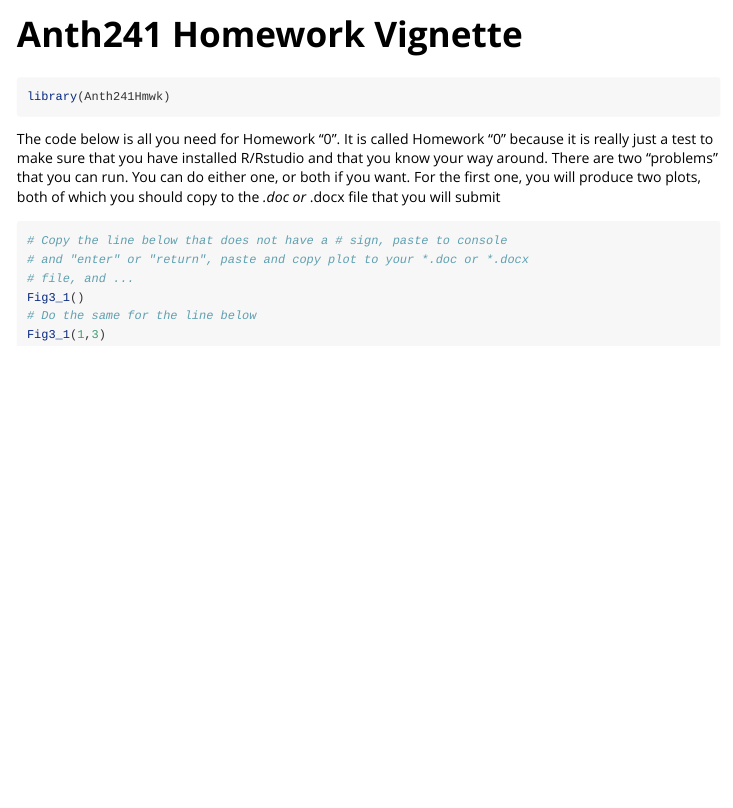
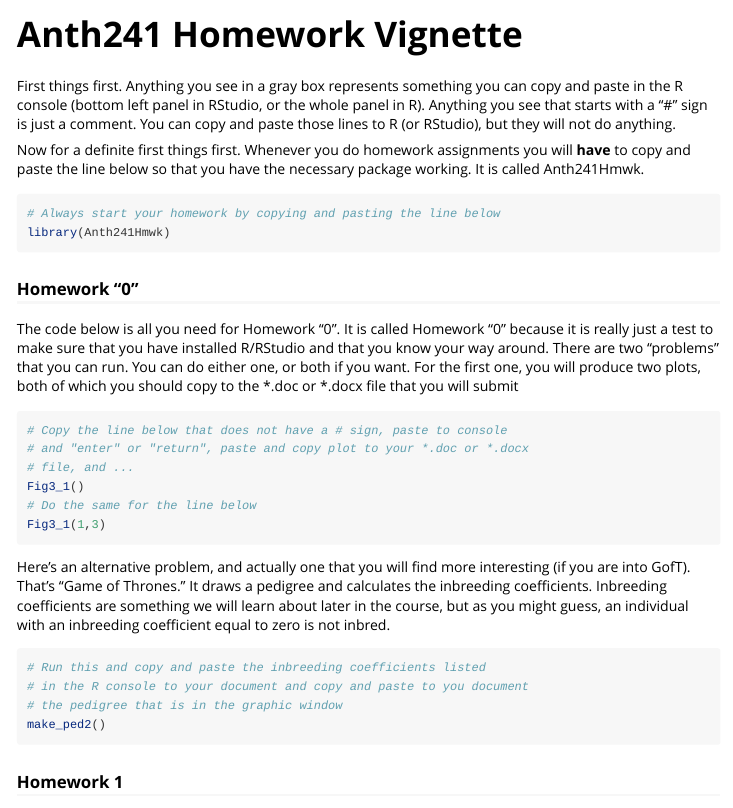
Before and after one commit to lylewk/Ruff, an R Markdown document (vignettes/Anth241Vignette.Rmd): the page in a window 1100 px wide, from its top. Rendered offline with R 4.5, knitr and Pandoc, with nearby package versions.

Commit message:
Add files via upload

````diff
--- a/vignettes/Anth241Vignette.Rmd
+++ b/vignettes/Anth241Vignette.Rmd
@@ -13,17 +13,28 @@
   comment = "#>"
 )
 ```
+First things first.  Anything you see in a gray box represents something
+you can copy and paste in the R console (bottom left panel in RStudio,
+or the whole panel in R). Anything you see that starts with a "#"
+sign is just a comment.  You can copy and paste those lines to R
+(or RStudio), but they will not do anything.
 
-```{r setup}
+Now for a definite first things first.  Whenever you do homework
+assignments you will **have** to copy and paste the line below so that
+you have the necessary package working.  It is called Anth241Hmwk.
+
+```{r eval=F}
+# Always start your homework by copying and pasting the line below
 library(Anth241Hmwk)
 ```
 
+### Homework "0"
 The code below is all you need for Homework "0".  It is called Homework
 "0" because it is really just a test to make sure that you have
-installed R/Rstudio and that you know your way around.
+installed R/RStudio and that you know your way around.
 There are two "problems" that you can run.  You can do either
 one, or both if you want.  For the first one, you will produce
-two plots, both of which you should copy to the *.doc or *.docx
+two plots, both of which you should copy to the \*.doc or \*.docx
 file that you will submit
 ```{r, eval=FALSE}
 # Copy the line below that does not have a # sign, paste to console
@@ -33,3 +44,23 @@
 # Do the same for the line below
 Fig3_1(1,3)
 ```
+
+Here's an alternative problem, and actually one that you will find
+more interesting (if you are into GofT).  That's "Game of Thrones."
+It draws a pedigree and calculates the inbreeding coefficients.
+Inbreeding coefficients are something we will learn about later
+in the course, but as you might guess, an individual with an
+inbreeding coefficient equal to zero is not inbred.
+
+```{r eval=FALSE}
+# Run this and copy and paste the inbreeding coefficients listed
+# in the R console to your document and copy and paste to you document
+# the pedigree that is in the graphic window
+make_ped2()
+```
+
+### Homework 1
+
+```{r echo=FALSE, warning=TRUE}
+knitr::include_graphics("images/Rabbit1.png")
+```
````
